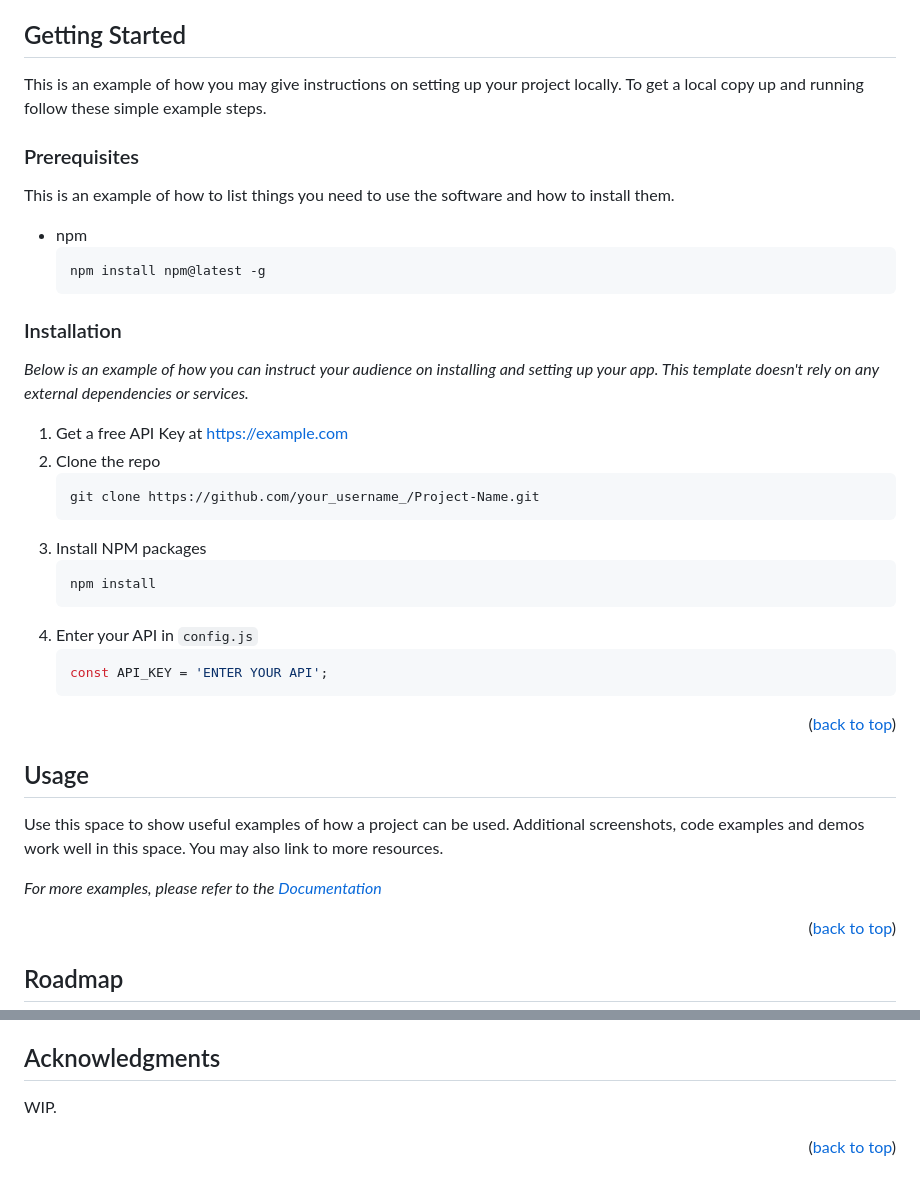
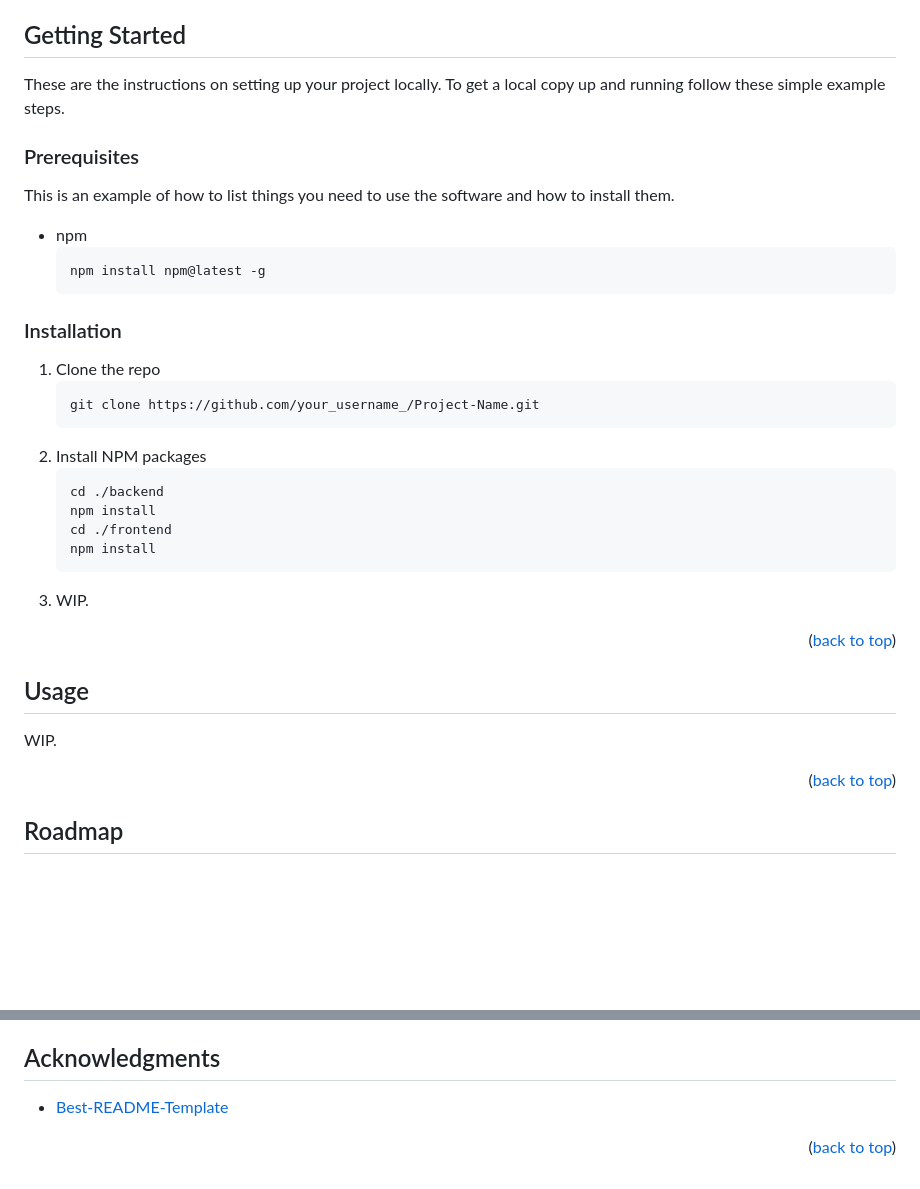
Before and after one commit to Roba00/tech-ecommerce-app, a Markdown page: README.md, 2 parts joined by grey strips. GitHub-like rendering; blank space fills up the shorter version.

````diff
--- a/README.md
+++ b/README.md
@@ -101,7 +101,7 @@ This project utilizes the MERN stack. The major frameworks/libraries used to boo
 <!-- GETTING STARTED -->
 ## Getting Started
 
-This is an example of how you may give instructions on setting up your project locally.
+These are the instructions on setting up your project locally.
 To get a local copy up and running follow these simple example steps.
 
 ### Prerequisites
@@ -114,21 +114,18 @@ This is an example of how to list things you need to use the software and how to
 
 ### Installation
 
-_Below is an example of how you can instruct your audience on installing and setting up your app. This template doesn't rely on any external dependencies or services._
-
-1. Get a free API Key at [https://example.com](https://example.com)
-2. Clone the repo
+1. Clone the repo
    ```sh
    git clone https://github.com/your_username_/Project-Name.git
    ```
-3. Install NPM packages
+2. Install NPM packages
    ```sh
+   cd ./backend
+   npm install
+   cd ./frontend
    npm install
    ```
-4. Enter your API in `config.js`
-   ```js
-   const API_KEY = 'ENTER YOUR API';
-   ```
+3. WIP.
 
 <p align="right">(<a href="#readme-top">back to top</a>)</p>
 
@@ -137,9 +134,7 @@ _Below is an example of how you can instruct your audience on installing and set
 <!-- USAGE EXAMPLES -->
 ## Usage
 
-Use this space to show useful examples of how a project can be used. Additional screenshots, code examples and demos work well in this space. You may also link to more resources.
-
-_For more examples, please refer to the [Documentation](https://example.com)_
+WIP.
 
 <p align="right">(<a href="#readme-top">back to top</a>)</p>
 
@@ -202,7 +197,7 @@ Project Link: [https://github.com/Roba00/tech-ecommerce-app](https://github.com/
 <!-- ACKNOWLEDGMENTS -->
 ## Acknowledgments
 
-WIP.
+- [Best-README-Template](https://github.com/othneildrew/Best-README-Template)
 
 <p align="right">(<a href="#readme-top">back to top</a>)</p>
 
@@ -210,15 +205,15 @@ WIP.
 
 <!-- MARKDOWN LINKS & IMAGES -->
 <!-- https://www.markdownguide.org/basic-syntax/#reference-style-links -->
-[contributors-shield]: https://img.shields.io/github/contributors/othneildrew/Best-README-Template.svg?style=for-the-badge
+[contributors-shield]: https://img.shields.io/github/contributors/Roba00/tech-ecommerce-app.svg?style=for-the-badge
 [contributors-url]: https://github.com/Roba00/tech-ecommerce-app/graphs/contributors
-[forks-shield]: https://img.shields.io/github/forks/othneildrew/Best-README-Template.svg?style=for-the-badge
+[forks-shield]: https://img.shields.io/github/forks/Roba00/tech-ecommerce-app.svg?style=for-the-badge
 [forks-url]: https://github.com/Roba00/tech-ecommerce-app/network/members
-[stars-shield]: https://img.shields.io/github/stars/othneildrew/Best-README-Template.svg?style=for-the-badge
+[stars-shield]: https://img.shields.io/github/stars/Roba00/tech-ecommerce-app.svg?style=for-the-badge
 [stars-url]: https://github.com/Roba00/tech-ecommerce-app/stargazers
-[issues-shield]: https://img.shields.io/github/issues/othneildrew/Best-README-Template.svg?style=for-the-badge
+[issues-shield]: https://img.shields.io/github/issues/Roba00/tech-ecommerce-app.svg?style=for-the-badge
 [issues-url]: https://github.com/Roba00/tech-ecommerce-app/issues
-[license-shield]: https://img.shields.io/github/license/othneildrew/Best-README-Template.svg?style=for-the-badge
+[license-shield]: https://img.shields.io/github/license/Roba00/tech-ecommerce-app.svg?style=for-the-badge
 [license-url]: https://github.com/Roba00/tech-ecommerce-app/blob/master/LICENSE.txt
 [linkedin-shield]: https://img.shields.io/badge/-LinkedIn-black.svg?style=for-the-badge&logo=linkedin&colorB=555
 [linkedin-url]: https://linkedin.com/in/roba-abbajabal
````
